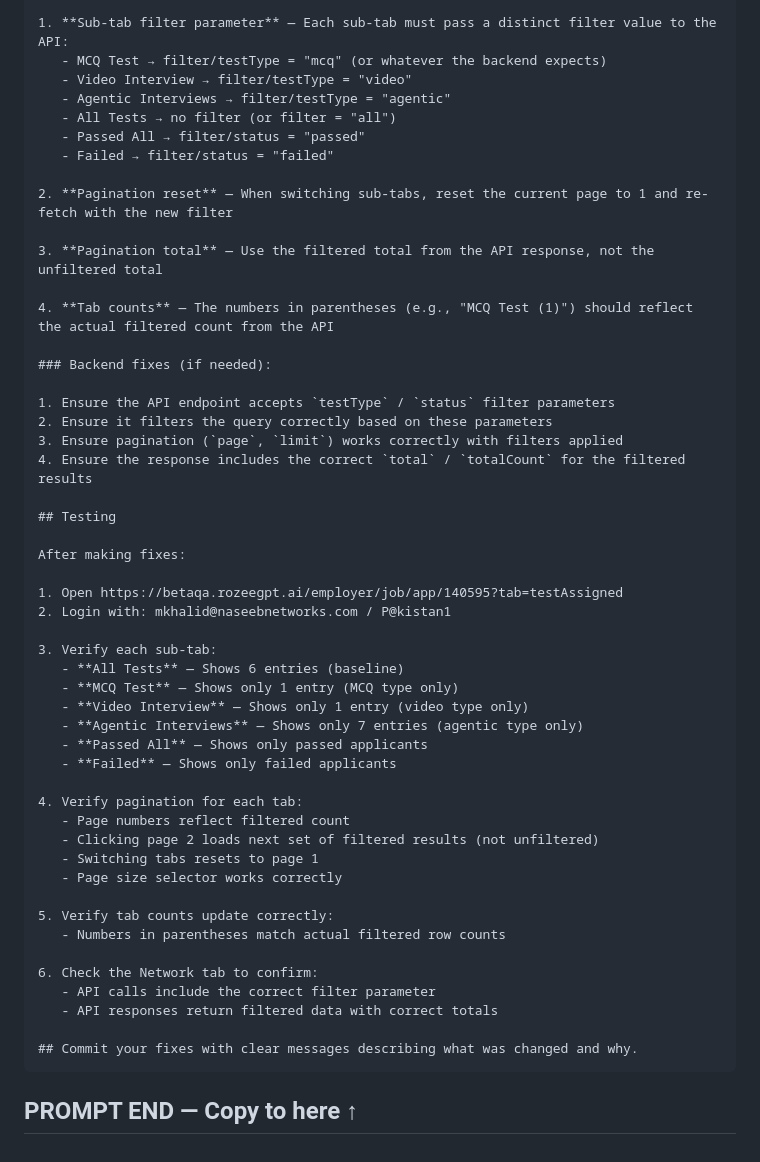
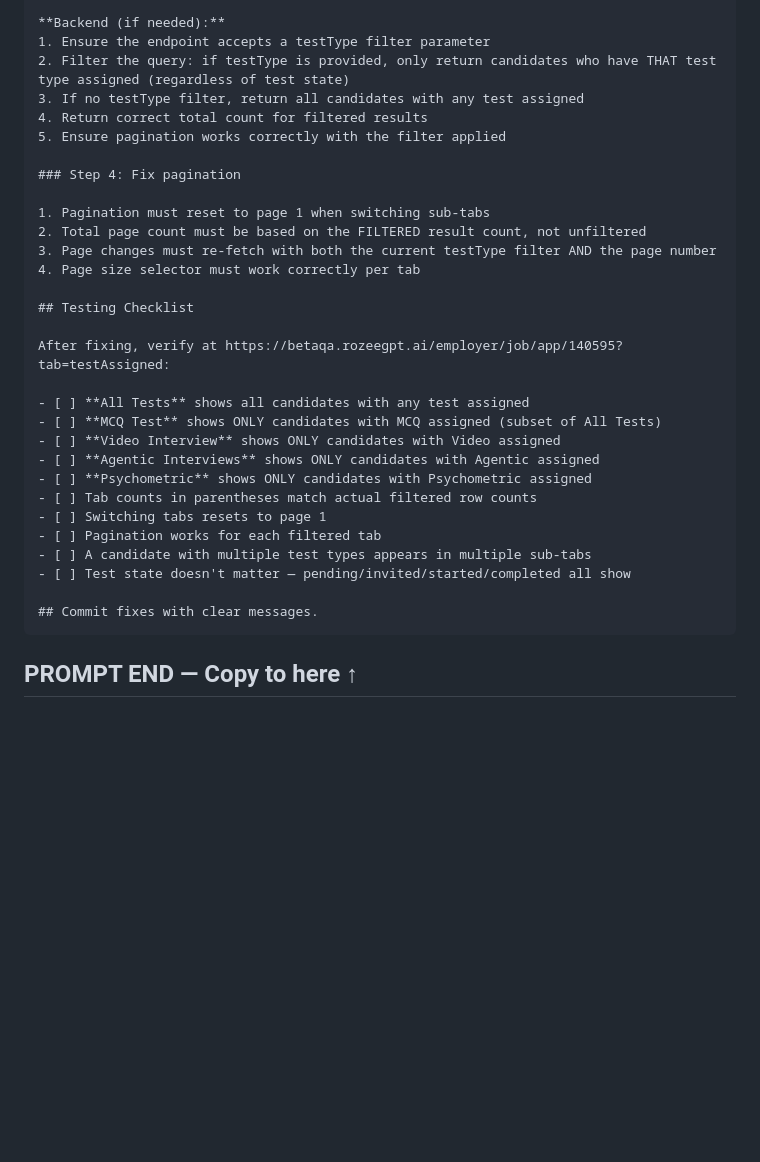
Before and after one commit to khalidmajeed2004/rozeegpt, a Markdown page: FIX_TEST_TABS_PROMPT.md, the part around one of its changes. Drawn GitHub-style; blank space fills up the shorter version.

````diff
--- a/FIX_TEST_TABS_PROMPT.md
+++ b/FIX_TEST_TABS_PROMPT.md
@@ -74,54 +82,34 @@ The two repos are at:
 
-1. **Sub-tab filter parameter** — Each sub-tab must pass a distinct filter value to the API:
-   - MCQ Test → filter/testType = "mcq" (or whatever the backend expects)
-   - Video Interview → filter/testType = "video"
-   - Agentic Interviews → filter/testType = "agentic"
-   - All Tests → no filter (or filter = "all")
-   - Passed All → filter/status = "passed"
-   - Failed → filter/status = "failed"
+**Backend (if needed):**
+1. Ensure the endpoint accepts a testType filter parameter
+2. Filter the query: if testType is provided, only return candidates who have THAT test type assigned (regardless of test state)
+3. If no testType filter, return all candidates with any test assigned
+4. Return correct total count for filtered results
+5. Ensure pagination works correctly with the filter applied
 
-2. **Pagination reset** — When switching sub-tabs, reset the current page to 1 and re-fetch with the new filter
+### Step 4: Fix pagination
 
-3. **Pagination total** — Use the filtered total from the API response, not the unfiltered total
+1. Pagination must reset to page 1 when switching sub-tabs
+2. Total page count must be based on the FILTERED result count, not unfiltered
+3. Page changes must re-fetch with both the current testType filter AND the page number
+4. Page size selector must work correctly per tab
 
-4. **Tab counts** — The numbers in parentheses (e.g., "MCQ Test (1)") should reflect the actual filtered count from the API
+## Testing Checklist
 
-### Backend fixes (if needed):
+After fixing, verify at https://betaqa.rozeegpt.ai/employer/job/app/140595?tab=testAssigned:
 
-1. Ensure the API endpoint accepts `testType` / `status` filter parameters
-2. Ensure it filters the query correctly based on these parameters
-3. Ensure pagination (`page`, `limit`) works correctly with filters applied
-4. Ensure the response includes the correct `total` / `totalCount` for the filtered results
+- [ ] **All Tests** shows all candidates with any test assigned
+- [ ] **MCQ Test** shows ONLY candidates with MCQ assigned (subset of All Tests)
+- [ ] **Video Interview** shows ONLY candidates with Video assigned
+- [ ] **Agentic Interviews** shows ONLY candidates with Agentic assigned
+- [ ] **Psychometric** shows ONLY candidates with Psychometric assigned
+- [ ] Tab counts in parentheses match actual filtered row counts
+- [ ] Switching tabs resets to page 1
+- [ ] Pagination works for each filtered tab
+- [ ] A candidate with multiple test types appears in multiple sub-tabs
+- [ ] Test state doesn't matter — pending/invited/started/completed all show
 
-## Testing
-
-After making fixes:
-
-1. Open https://betaqa.rozeegpt.ai/employer/job/app/140595?tab=testAssigned
-2. Login with: mkhalid@naseebnetworks.com / P@kistan1
-
-3. Verify each sub-tab:
-   - **All Tests** — Shows 6 entries (baseline)
-   - **MCQ Test** — Shows only 1 entry (MCQ type only)
-   - **Video Interview** — Shows only 1 entry (video type only)
-   - **Agentic Interviews** — Shows only 7 entries (agentic type only)
-   - **Passed All** — Shows only passed applicants
-   - **Failed** — Shows only failed applicants
-
-4. Verify pagination for each tab:
-   - Page numbers reflect filtered count
-   - Clicking page 2 loads next set of filtered results (not unfiltered)
-   - Switching tabs resets to page 1
-   - Page size selector works correctly
-
-5. Verify tab counts update correctly:
-   - Numbers in parentheses match actual filtered row counts
-
-6. Check the Network tab to confirm:
-   - API calls include the correct filter parameter
-   - API responses return filtered data with correct totals
-
-## Commit your fixes with clear messages describing what was changed and why.
+## Commit fixes with clear messages.
 ```
 
 ## PROMPT END — Copy to here ↑
````
Also changed, not shown: other parts of FIX_TEST_TABS_PROMPT.md (+57 -49 lines).
